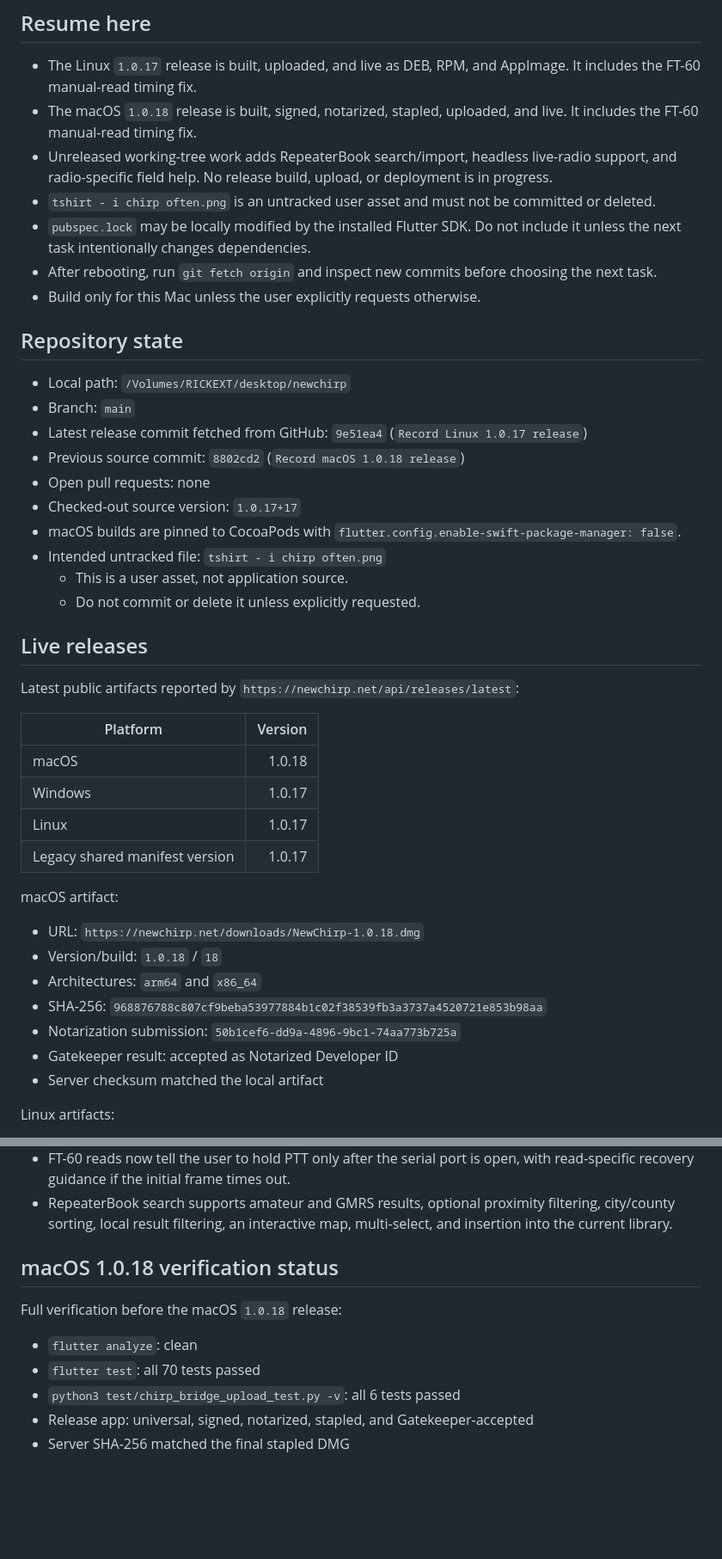
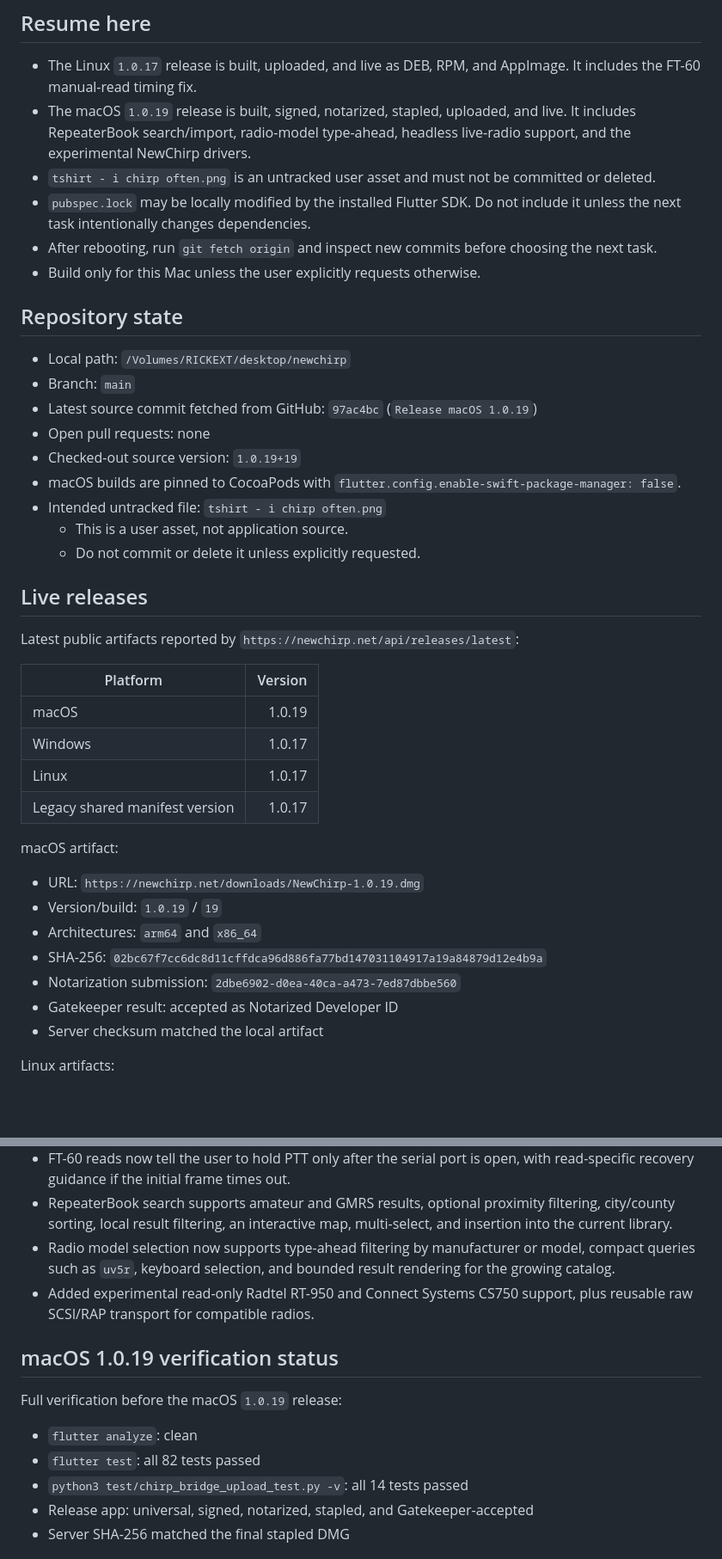
Before and after one commit to Dirtpusher/newchirp, a Markdown page: docs/PROJECT_STATE.md, 2 parts joined by grey strips. Shown at 86% size. Drawn GitHub-style; blank space fills up the shorter version.

Commit message:
Record macOS 1.0.19 release

```diff
--- a/docs/PROJECT_STATE.md
+++ b/docs/PROJECT_STATE.md
@@ -10,11 +10,9 @@ release requirements.
 
 - The Linux `1.0.17` release is built, uploaded, and live as DEB, RPM, and
   AppImage. It includes the FT-60 manual-read timing fix.
-- The macOS `1.0.18` release is built, signed, notarized, stapled, uploaded,
-  and live. It includes the FT-60 manual-read timing fix.
-- Unreleased working-tree work adds RepeaterBook search/import, headless
-  live-radio support, and radio-specific field help. No release build, upload,
-  or deployment is in progress.
+- The macOS `1.0.19` release is built, signed, notarized, stapled, uploaded,
+  and live. It includes RepeaterBook search/import, radio-model type-ahead,
+  headless live-radio support, and the experimental NewChirp drivers.
 - `tshirt - i chirp often.png` is an untracked user asset and must not be
   committed or deleted.
 - `pubspec.lock` may be locally modified by the installed Flutter SDK. Do not
@@ -27,11 +25,10 @@ release requirements.
 
 - Local path: `/Volumes/RICKEXT/desktop/newchirp`
 - Branch: `main`
-- Latest release commit fetched from GitHub: `9e51ea4`
-  (`Record Linux 1.0.17 release`)
-- Previous source commit: `8802cd2` (`Record macOS 1.0.18 release`)
+- Latest source commit fetched from GitHub: `97ac4bc`
+  (`Release macOS 1.0.19`)
 - Open pull requests: none
-- Checked-out source version: `1.0.17+17`
+- Checked-out source version: `1.0.19+19`
 - macOS builds are pinned to CocoaPods with
   `flutter.config.enable-swift-package-manager: false`.
 - Intended untracked file: `tshirt - i chirp often.png`
@@ -45,19 +42,19 @@ Latest public artifacts reported by
 
 | Platform | Version |
 |---|---:|
-| macOS | 1.0.18 |
+| macOS | 1.0.19 |
 | Windows | 1.0.17 |
 | Linux | 1.0.17 |
 | Legacy shared manifest version | 1.0.17 |
 
 macOS artifact:
 
-- URL: `https://newchirp.net/downloads/NewChirp-1.0.18.dmg`
-- Version/build: `1.0.18` / `18`
+- URL: `https://newchirp.net/downloads/NewChirp-1.0.19.dmg`
+- Version/build: `1.0.19` / `19`
 - Architectures: `arm64` and `x86_64`
 - SHA-256:
-  `968876788c807cf9beba53977884b1c02f38539fb3a3737a4520721e853b98aa`
-- Notarization submission: `50b1cef6-dd9a-4896-9bc1-74aa773b725a`
+  `02bc67f7cc6dc8d11cffdca96d886fa77bd147031104917a19a84879d12e4b9a`
+- Notarization submission: `2dbe6902-d0ea-40ca-a473-7ed87dbbe560`
 - Gatekeeper result: accepted as Notarized Developer ID
 - Server checksum matched the local artifact
 
@@ -105,14 +102,19 @@ Linux artifacts:
 - RepeaterBook search supports amateur and GMRS results, optional proximity
   filtering, city/county sorting, local result filtering, an interactive map,
   multi-select, and insertion into the current library.
+- Radio model selection now supports type-ahead filtering by manufacturer or
+  model, compact queries such as `uv5r`, keyboard selection, and bounded result
+  rendering for the growing catalog.
+- Added experimental read-only Radtel RT-950 and Connect Systems CS750 support,
+  plus reusable raw SCSI/RAP transport for compatible radios.
 
-## macOS 1.0.18 verification status
+## macOS 1.0.19 verification status
 
-Full verification before the macOS `1.0.18` release:
+Full verification before the macOS `1.0.19` release:
 
 - `flutter analyze`: clean
-- `flutter test`: all 70 tests passed
-- `python3 test/chirp_bridge_upload_test.py -v`: all 6 tests passed
+- `flutter test`: all 82 tests passed
+- `python3 test/chirp_bridge_upload_test.py -v`: all 14 tests passed
 - Release app: universal, signed, notarized, stapled, and Gatekeeper-accepted
 - Server SHA-256 matched the final stapled DMG
 
```
Also changed, not shown: other parts of docs/PROJECT_STATE.md (+4 -1 lines).
